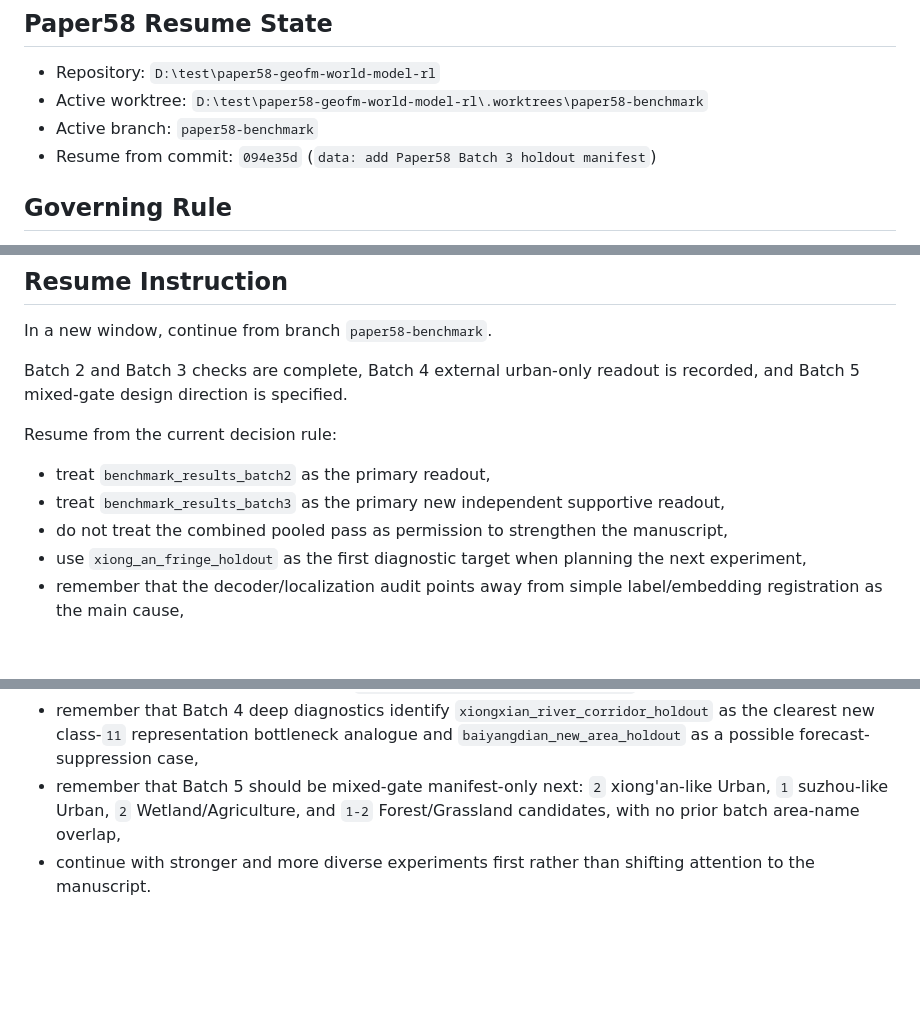
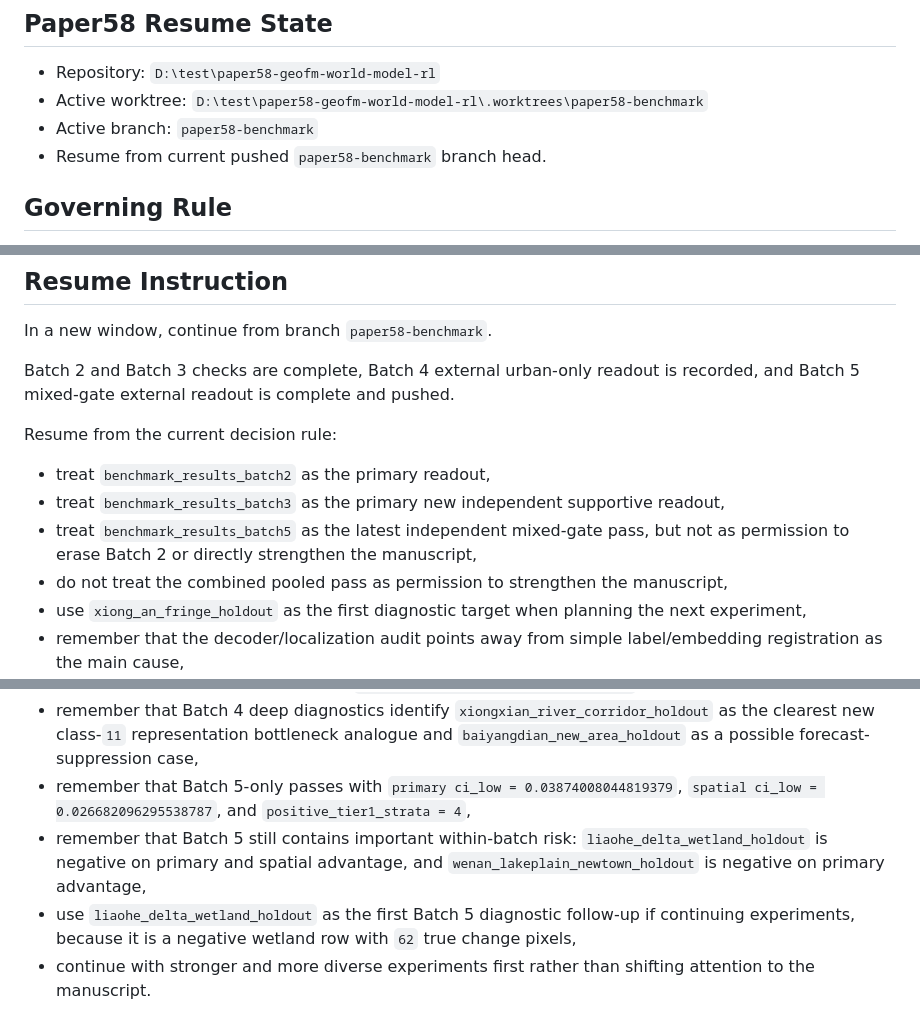
Before and after one commit to zhouning/paper58-geofm-world-model-rl, a Markdown page: docs/current_work_progress_2026-06-20.md, 3 parts joined by grey strips. Rendered like a GitHub page; blank space fills up the shorter version.

Commit message:
docs: update Paper58 Batch 5 handoff state

```diff
--- a/docs/current_work_progress_2026-06-20.md
+++ b/docs/current_work_progress_2026-06-20.md
@@ -5,7 +5,7 @@
 - Repository: `D:\test\paper58-geofm-world-model-rl`
 - Active worktree: `D:\test\paper58-geofm-world-model-rl\.worktrees\paper58-benchmark`
 - Active branch: `paper58-benchmark`
-- Resume from commit: `094e35d` (`data: add Paper58 Batch 3 holdout manifest`)
+- Resume from current pushed `paper58-benchmark` branch head.
 
 ## Governing Rule
 
@@ -946,12 +946,13 @@ Practical reading:
 
 In a new window, continue from branch `paper58-benchmark`.
 
-Batch 2 and Batch 3 checks are complete, Batch 4 external urban-only readout is recorded, and Batch 5 mixed-gate design direction is specified.
+Batch 2 and Batch 3 checks are complete, Batch 4 external urban-only readout is recorded, and Batch 5 mixed-gate external readout is complete and pushed.
 
 Resume from the current decision rule:
 
 - treat `benchmark_results_batch2` as the primary readout,
 - treat `benchmark_results_batch3` as the primary new independent supportive readout,
+- treat `benchmark_results_batch5` as the latest independent mixed-gate pass, but not as permission to erase Batch 2 or directly strengthen the manuscript,
 - do not treat the combined pooled pass as permission to strengthen the manuscript,
 - use `xiong_an_fringe_holdout` as the first diagnostic target when planning the next experiment,
 - remember that the decoder/localization audit points away from simple label/embedding registration as the main cause,
@@ -967,5 +968,7 @@ Resume from the current decision rule:
 - remember that Batch 4-only now fails the full benchmark gate because it is all-Urban and therefore misses the `3`-strata requirement, even though its primary and spatial Tier 1 confidence bounds are both positive,
 - remember that the Batch 4 `suzhou_like` subset is stronger than the Batch 4 `xiong_an_like` subset, and that the weakest new primary row is `xinxiang_floodplain_newtown_holdout`,
 - remember that Batch 4 deep diagnostics identify `xiongxian_river_corridor_holdout` as the clearest new class-`11` representation bottleneck analogue and `baiyangdian_new_area_holdout` as a possible forecast-suppression case,
-- remember that Batch 5 should be mixed-gate manifest-only next: `2` xiong'an-like Urban, `1` suzhou-like Urban, `2` Wetland/Agriculture, and `1-2` Forest/Grassland candidates, with no prior batch area-name overlap,
+- remember that Batch 5-only passes with `primary ci_low = 0.03874008044819379`, `spatial ci_low = 0.026682096295538787`, and `positive_tier1_strata = 4`,
+- remember that Batch 5 still contains important within-batch risk: `liaohe_delta_wetland_holdout` is negative on primary and spatial advantage, and `wenan_lakeplain_newtown_holdout` is negative on primary advantage,
+- use `liaohe_delta_wetland_holdout` as the first Batch 5 diagnostic follow-up if continuing experiments, because it is a negative wetland row with `62` true change pixels,
 - continue with stronger and more diverse experiments first rather than shifting attention to the manuscript.
```
